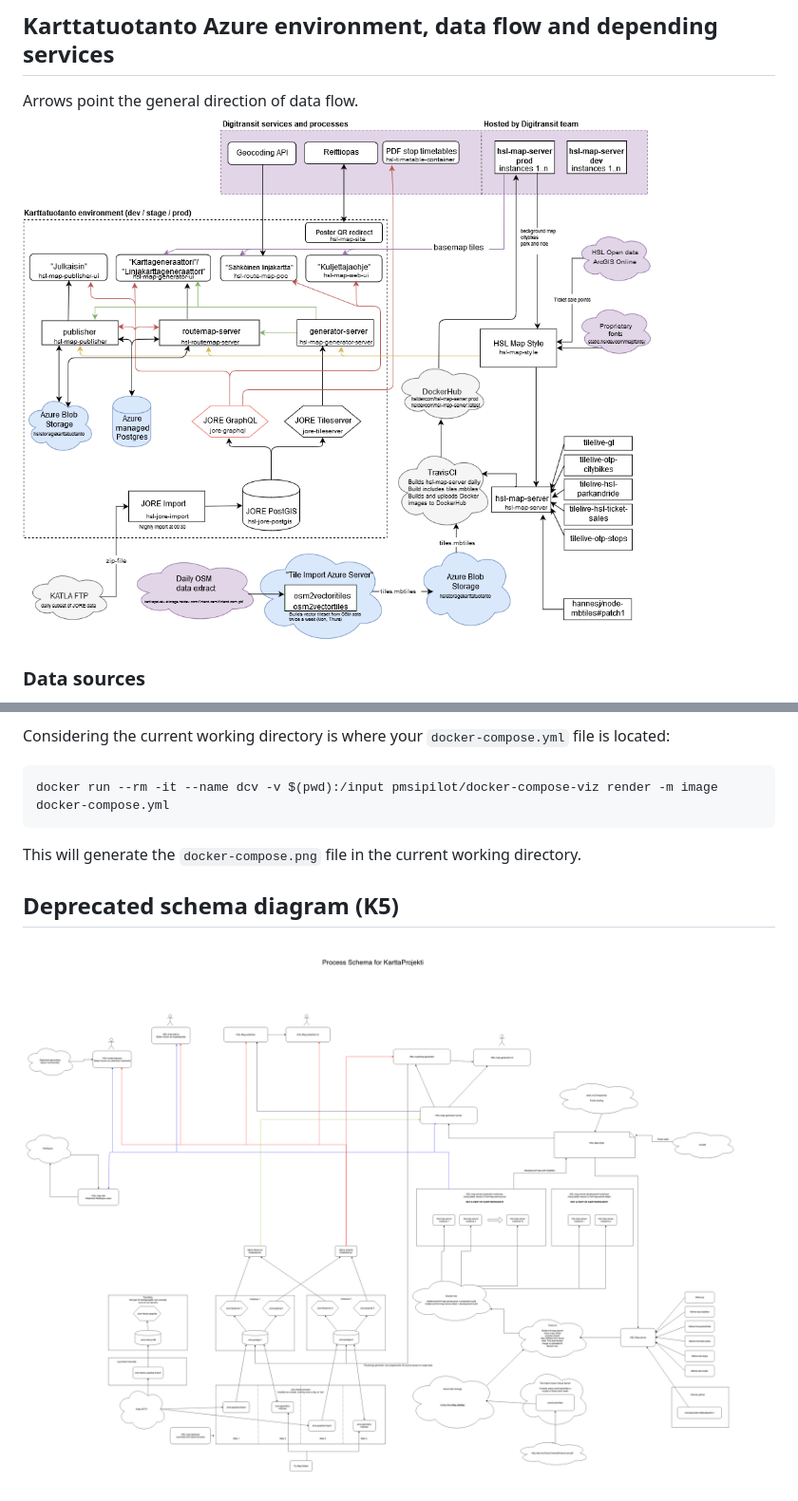
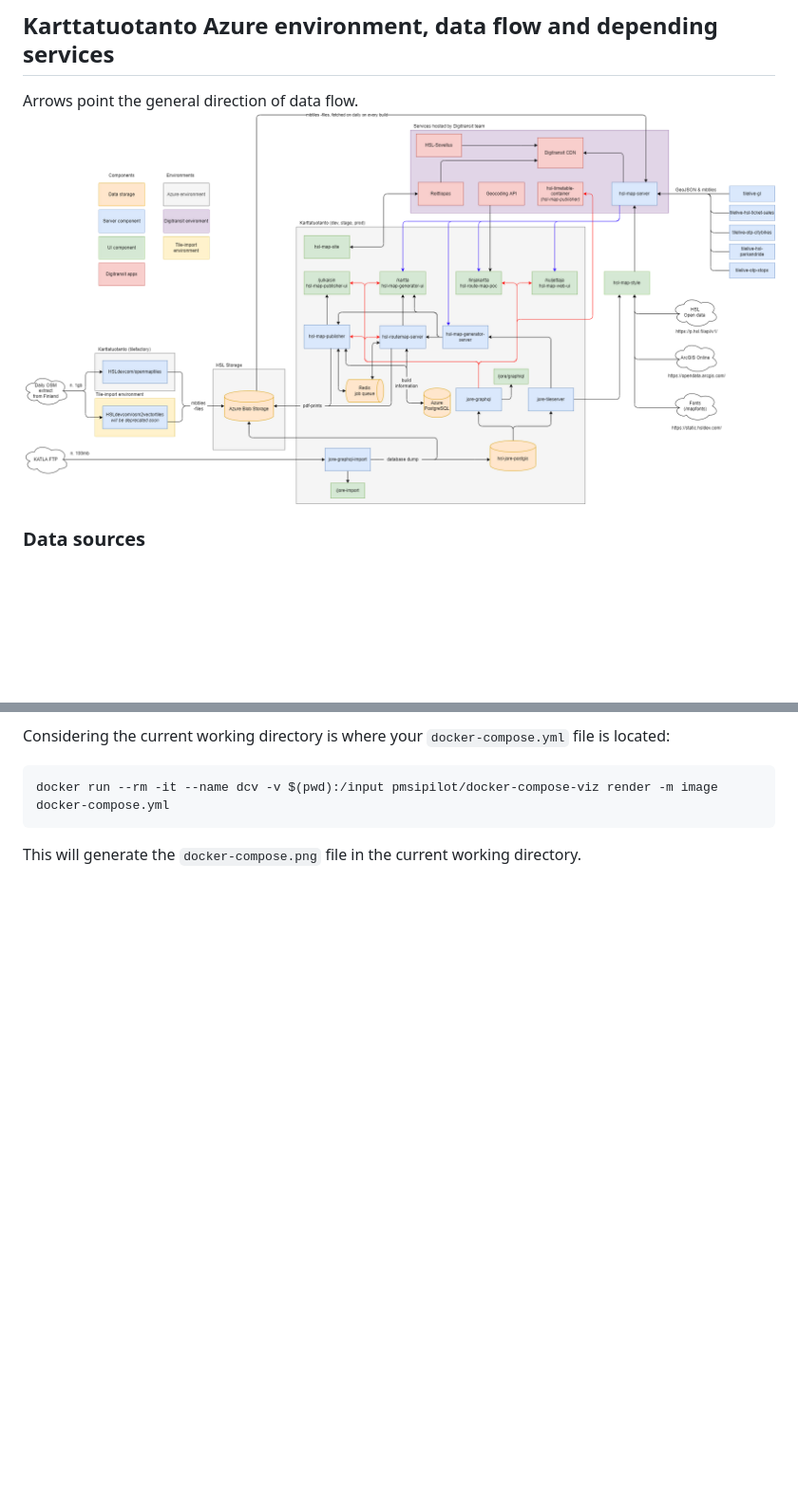
Before and after one commit to HSLdevcom/hsl-map-documentation, a Markdown page: Process schema/README.md, 2 parts joined by grey strips. Shown: that part at 95% size. Rendered like a GitHub page; pictures changed too: Process schema/diagram.png (deleted), Process schema/karttatuotanto-flow.png; blank space fills up the shorter version.

Commit message:
Update projects and architecture diagrams

````diff
--- a/Process schema/README.md
+++ b/Process schema/README.md
@@ -30,7 +30,3 @@ docker run --rm -it --name dcv -v $(pwd):/input pmsipilot/docker-compose-viz ren
 ```
 
 This will generate the `docker-compose.png` file in the current working directory.
-
-## Deprecated schema diagram (K5)
-
-![Process schema](diagram.png)
````
Also changed, not shown: 3 other files.
